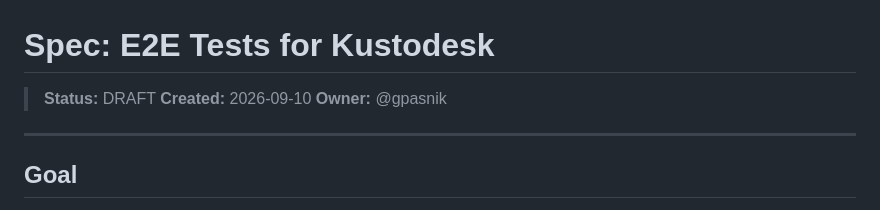
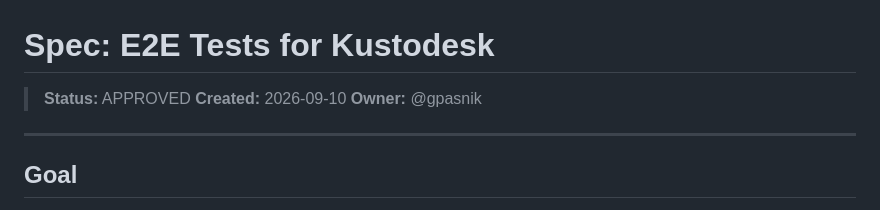
Before and after one commit to teems-it/kustodesk, a Markdown page: .ai/specs/0005_e2e-tests.md, the part around the change. Rendered like a GitHub page.

```diff
--- a/.ai/specs/0005_e2e-tests.md
+++ b/.ai/specs/0005_e2e-tests.md
@@ -1,6 +1,6 @@
 # Spec: E2E Tests for Kustodesk
 
-> **Status:** DRAFT  <!-- DRAFT → APPROVED → IN PROGRESS → DONE -->
+> **Status:** APPROVED  <!-- DRAFT → APPROVED → IN PROGRESS → DONE -->
 > **Created:** 2026-09-10
 > **Owner:** @gpasnik
 
```
Also changed, not shown: .ai/context/current-state.md (+3 -2 lines), .ai/context/tasks.md (+12 -1 lines).
